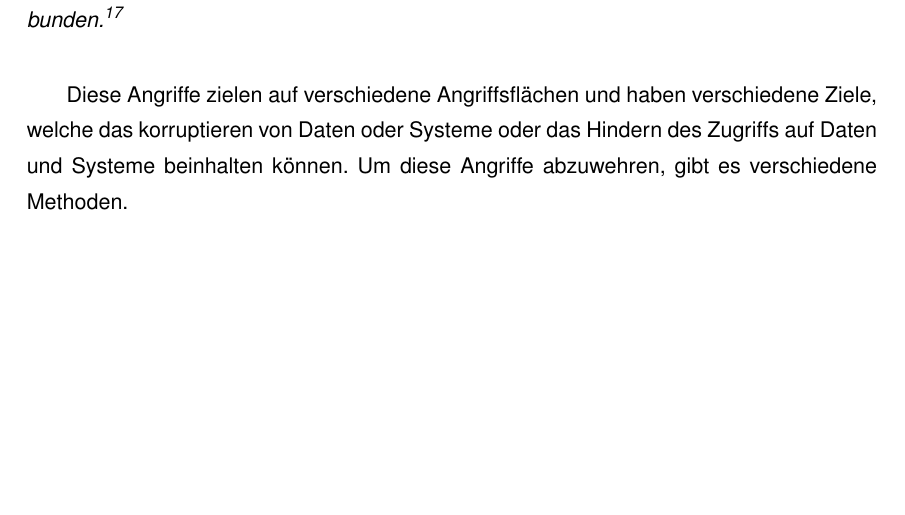
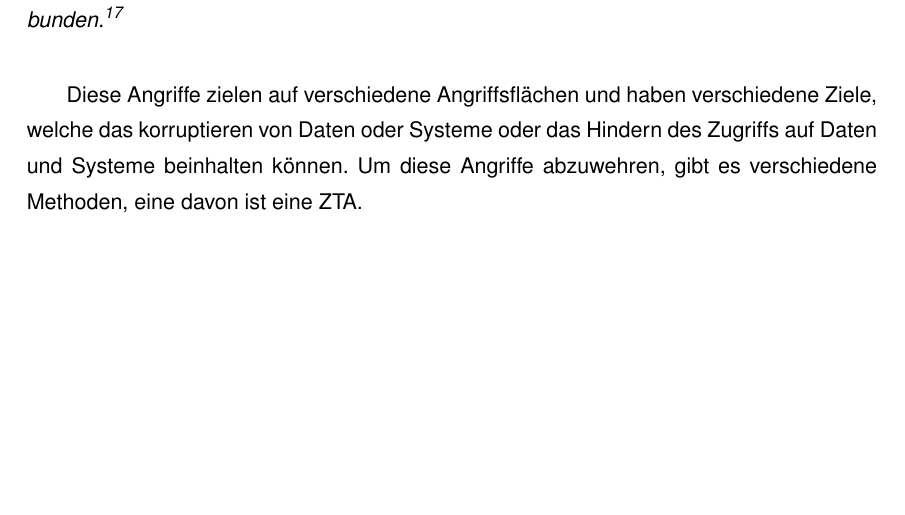
Before and after one commit to D4sK43nguru/SeminararbeitWiSe2023, a LaTeX thesis (thesis_main.tex, which reads src/kapitel/kapitel_2/kapitel_2.tex): part of page 13 of 19, cut so that both start at the same text. Compiled offline with pdfLaTeX.

Commit message:
:pencil2: Add transition to next chapter

```diff
--- a/src/kapitel/kapitel_2/kapitel_2.tex
+++ b/src/kapitel/kapitel_2/kapitel_2.tex
@@ -56,4 +56,4 @@ Die drei häufigsten Methoden von Cyberattacken sind Malware, Phishing und \ac{d
 \end{definition}
 
 Diese Angriffe zielen auf verschiedene Angriffsflächen und haben verschiedene Ziele, welche das korruptieren von Daten oder Systeme oder das Hindern des Zugriffs auf Daten und Systeme beinhalten können.
-Um diese Angriffe abzuwehren, gibt es verschiedene Methoden.
+Um diese Angriffe abzuwehren, gibt es verschiedene Methoden, eine davon ist eine \ac{zta}.
```
Also changed, not shown: thesis_main.pdf.
